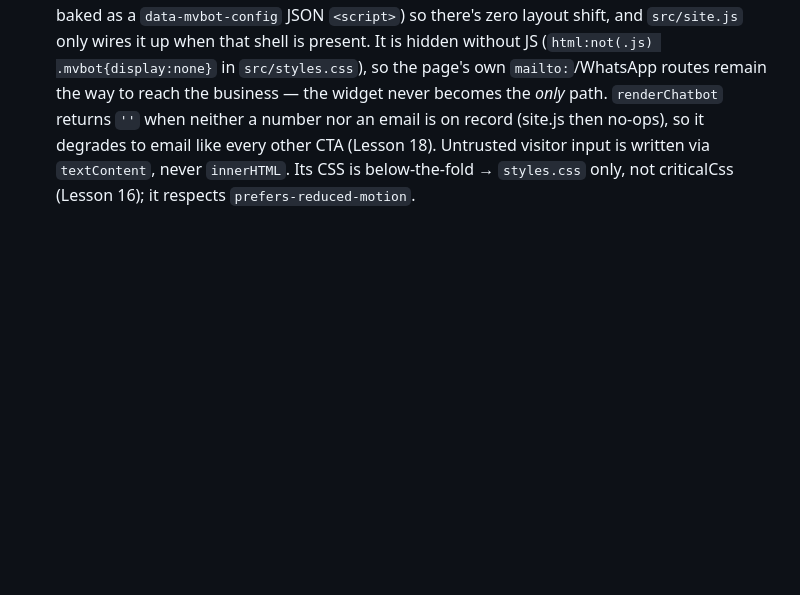
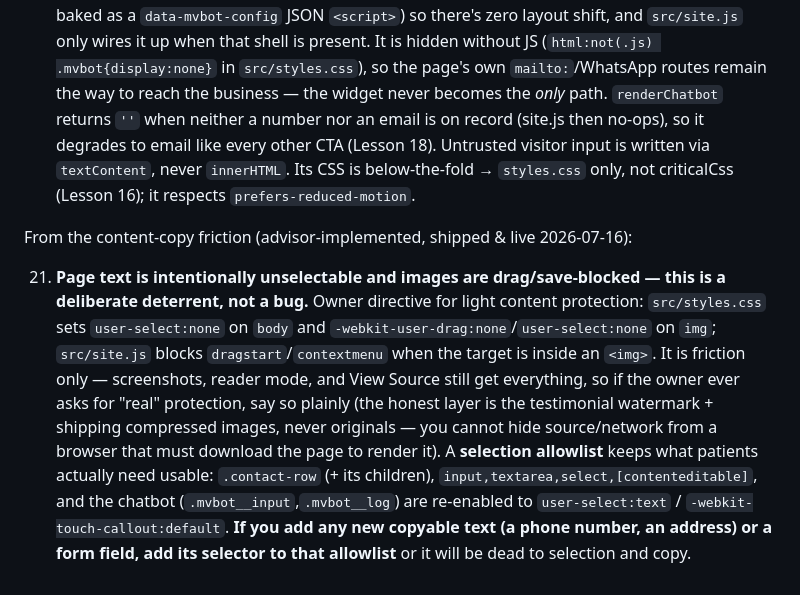
Before and after one commit to navigalife/navigalife.github.io, a Markdown page: AGENTS.md, the part around the change. Rendered like a GitHub page; blank space fills up the shorter version.

Commit message:
AGENTS.md: fold Lesson 21 (content-copy friction + selection allowlist) [skip ci]
Co-Authored-By: Claude Opus 4.8 <noreply@anthropic.com>

```diff
--- a/AGENTS.md
+++ b/AGENTS.md
@@ -311,3 +311,21 @@ From the MediVasc Assistant chatbot (advisor-implemented, shipped & live 2026-07
     CTA (Lesson 18). Untrusted visitor input is written via `textContent`, never
     `innerHTML`. Its CSS is below-the-fold → `styles.css` only, not criticalCss
     (Lesson 16); it respects `prefers-reduced-motion`.
+
+From the content-copy friction (advisor-implemented, shipped & live 2026-07-16):
+
+21. **Page text is intentionally unselectable and images are drag/save-blocked —
+    this is a deliberate deterrent, not a bug.** Owner directive for light content
+    protection: `src/styles.css` sets `user-select:none` on `body` and
+    `-webkit-user-drag:none`/`user-select:none` on `img`; `src/site.js` blocks
+    `dragstart`/`contextmenu` when the target is inside an `<img>`. It is friction
+    only — screenshots, reader mode, and View Source still get everything, so if the
+    owner ever asks for "real" protection, say so plainly (the honest layer is the
+    testimonial watermark + shipping compressed images, never originals — you cannot
+    hide source/network from a browser that must download the page to render it). A
+    **selection allowlist** keeps what patients actually need usable: `.contact-row`
+    (+ its children), `input,textarea,select,[contenteditable]`, and the chatbot
+    (`.mvbot__input`,`.mvbot__log`) are re-enabled to `user-select:text` /
+    `-webkit-touch-callout:default`. **If you add any new copyable text (a phone
+    number, an address) or a form field, add its selector to that allowlist** or it
+    will be dead to selection and copy.
```
